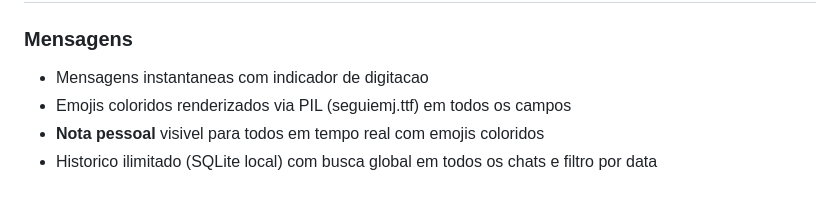
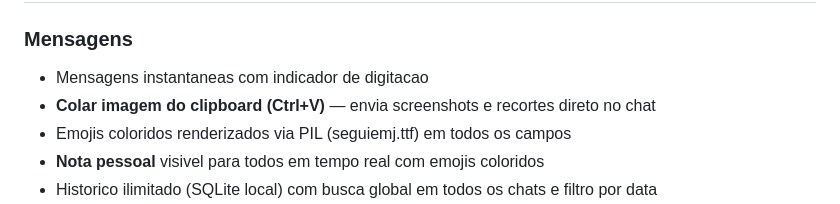
Before and after one commit to pedropaivaf/MBchat, a Markdown page: README.md, the part around the change. Rendered like a GitHub page.

Commit message:
Docs: atualiza documentacao com feature de clipboard de imagem

```diff
--- a/README.md
+++ b/README.md
@@ -21,6 +21,7 @@ Substituto moderno do LAN Messenger (C++), reescrito em Python. Executavel stand
 
 ### Mensagens
 - Mensagens instantaneas com indicador de digitacao
+- **Colar imagem do clipboard (Ctrl+V)** — envia screenshots e recortes direto no chat
 - Emojis coloridos renderizados via PIL (seguiemj.ttf) em todos os campos
 - **Nota pessoal** visivel para todos em tempo real com emojis coloridos
 - Historico ilimitado (SQLite local) com busca global em todos os chats e filtro por data
```
Also changed, not shown: CHANGELOG.md (+9 -0 lines), CLAUDE.md (+2 -0 lines).
